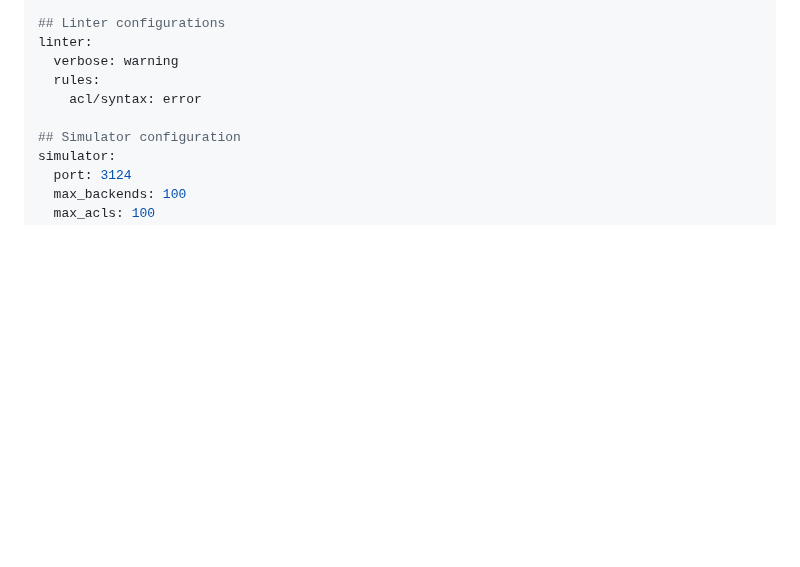
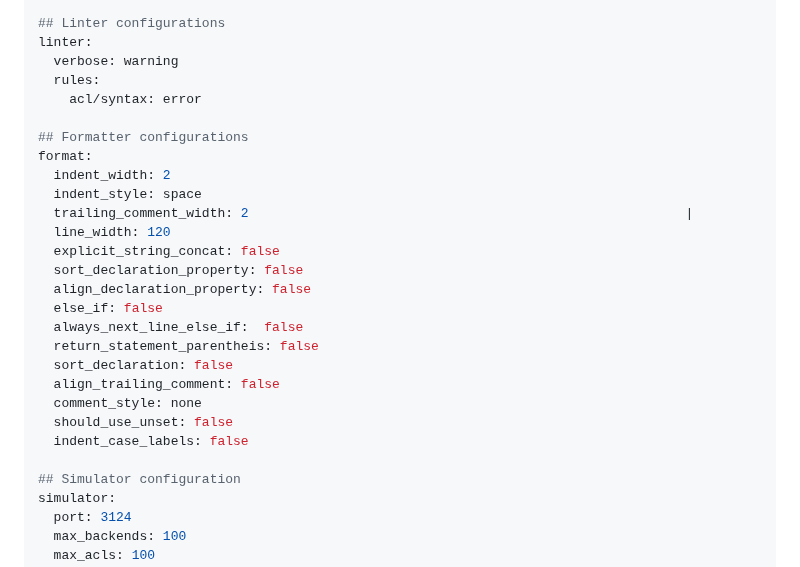
Before and after one commit to ysugimoto/falco, a Markdown page: docs/configuration.md, the part around the change. Rendered like a GitHub page; blank space fills up the shorter version.

Commit message:
write formatter configuration in docs

```diff
--- a/docs/configuration.md
+++ b/docs/configuration.md
@@ -21,6 +21,24 @@ linter:
   verbose: warning
   rules:
     acl/syntax: error
+
+## Formatter configurations
+format:
+  indent_width: 2
+  indent_style: space
+  trailing_comment_width: 2                                                        |
+  line_width: 120
+  explicit_string_concat: false
+  sort_declaration_property: false
+  align_declaration_property: false
+  else_if: false
+  always_next_line_else_if:  false
+  return_statement_parentheis: false
+  sort_declaration: false
+  align_trailing_comment: false
+  comment_style: none
+  should_use_unset: false
+  indent_case_labels: false
 
 ## Simulator configuration
 simulator:
```
